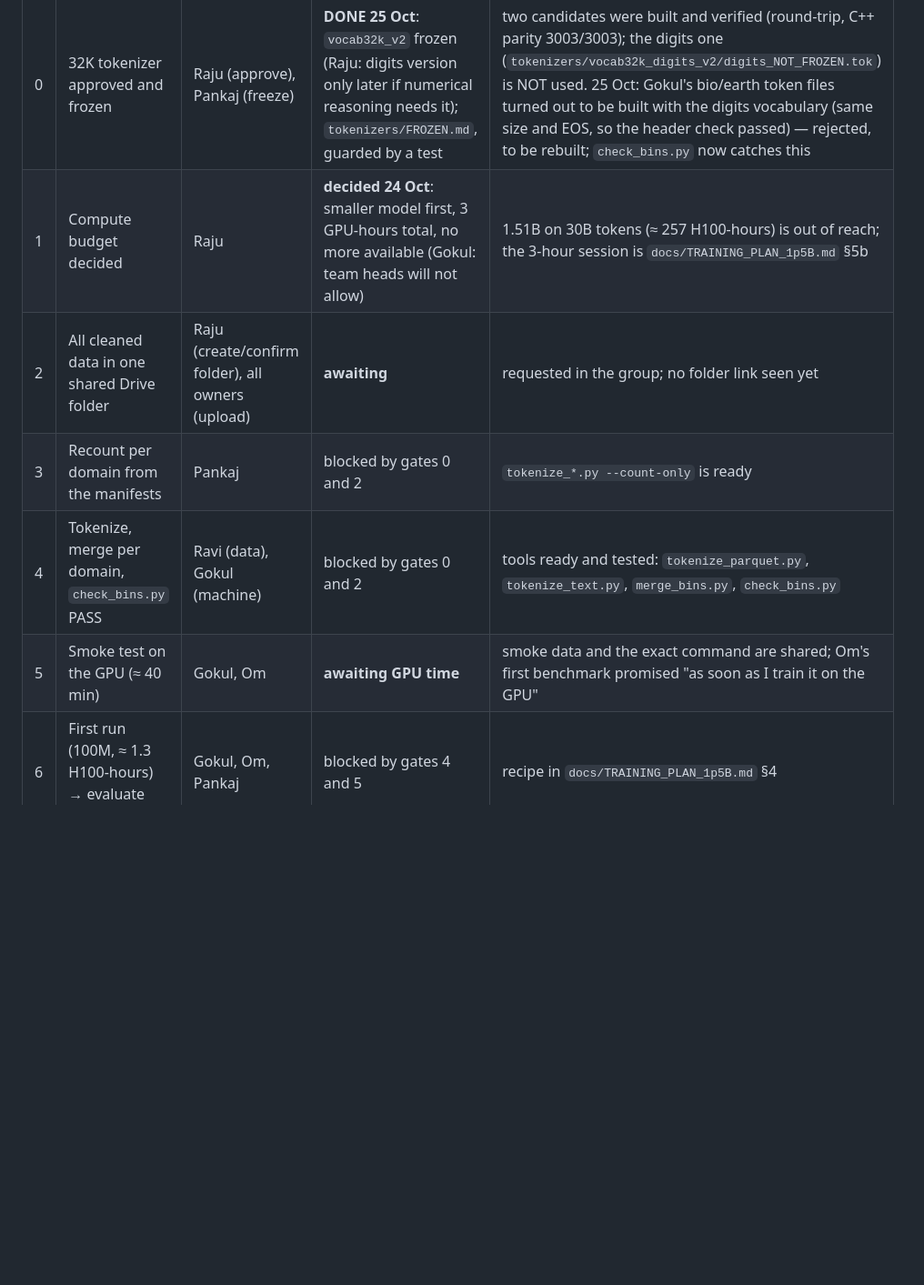
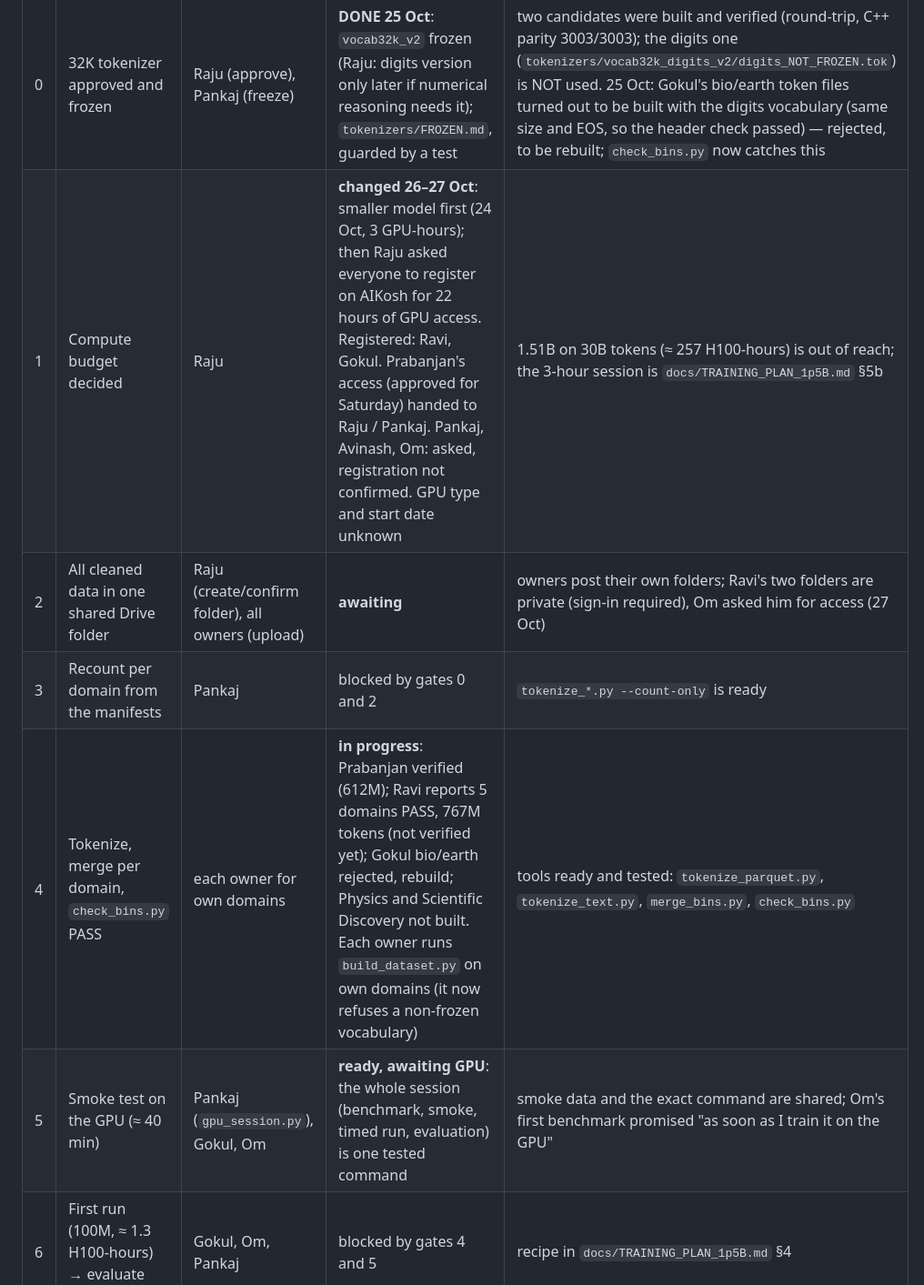
Before and after one commit to Pankaj837/LLM, a Markdown page: docs/PROGRESS_REPORT.md, the part around one of its changes. Shown at 91% size. Drawn GitHub-style; blank space fills up the shorter version.

```diff
--- a/docs/PROGRESS_REPORT.md
+++ b/docs/PROGRESS_REPORT.md
@@ -10,11 +21,11 @@ Who was allotted what, when, and whether it was delivered (from 10 Oct): see `do
 | # | Gate | Owner | Status | Evidence / next step |
 |---|---|---|---|---|
 | 0 | 32K tokenizer approved and frozen | Raju (approve), Pankaj (freeze) | **DONE 25 Oct**: `vocab32k_v2` frozen (Raju: digits version only later if numerical reasoning needs it); `tokenizers/FROZEN.md`, guarded by a test | two candidates were built and verified (round-trip, C++ parity 3003/3003); the digits one (`tokenizers/vocab32k_digits_v2/digits_NOT_FROZEN.tok`) is NOT used. 25 Oct: Gokul's bio/earth token files turned out to be built with the digits vocabulary (same size and EOS, so the header check passed) — rejected, to be rebuilt; `check_bins.py` now catches this |
-| 1 | Compute budget decided | Raju | **decided 24 Oct**: smaller model first, 3 GPU-hours total, no more available (Gokul: team heads will not allow) | 1.51B on 30B tokens (≈ 257 H100-hours) is out of reach; the 3-hour session is `docs/TRAINING_PLAN_1p5B.md` §5b |
-| 2 | All cleaned data in one shared Drive folder | Raju (create/confirm folder), all owners (upload) | **awaiting** | requested in the group; no folder link seen yet |
+| 1 | Compute budget decided | Raju | **changed 26–27 Oct**: smaller model first (24 Oct, 3 GPU-hours); then Raju asked everyone to register on AIKosh for 22 hours of GPU access. Registered: Ravi, Gokul. Prabanjan's access (approved for Saturday) handed to Raju / Pankaj. Pankaj, Avinash, Om: asked, registration not confirmed. GPU type and start date unknown | 1.51B on 30B tokens (≈ 257 H100-hours) is out of reach; the 3-hour session is `docs/TRAINING_PLAN_1p5B.md` §5b |
+| 2 | All cleaned data in one shared Drive folder | Raju (create/confirm folder), all owners (upload) | **awaiting** | owners post their own folders; Ravi's two folders are private (sign-in required), Om asked him for access (27 Oct) |
 | 3 | Recount per domain from the manifests | Pankaj | blocked by gates 0 and 2 | `tokenize_*.py --count-only` is ready |
-| 4 | Tokenize, merge per domain, `check_bins.py` PASS | Ravi (data), Gokul (machine) | blocked by gates 0 and 2 | tools ready and tested: `tokenize_parquet.py`, `tokenize_text.py`, `merge_bins.py`, `check_bins.py` |
-| 5 | Smoke test on the GPU (≈ 40 min) | Gokul, Om | **awaiting GPU time** | smoke data and the exact command are shared; Om's first benchmark promised "as soon as I train it on the GPU" |
+| 4 | Tokenize, merge per domain, `check_bins.py` PASS | each owner for own domains | **in progress**: Prabanjan verified (612M); Ravi reports 5 domains PASS, 767M tokens (not verified yet); Gokul bio/earth rejected, rebuild; Physics and Scientific Discovery not built. Each owner runs `build_dataset.py` on own domains (it now refuses a non-frozen vocabulary) | tools ready and tested: `tokenize_parquet.py`, `tokenize_text.py`, `merge_bins.py`, `check_bins.py` |
+| 5 | Smoke test on the GPU (≈ 40 min) | Pankaj (`gpu_session.py`), Gokul, Om | **ready, awaiting GPU**: the whole session (benchmark, smoke, timed run, evaluation) is one tested command | smoke data and the exact command are shared; Om's first benchmark promised "as soon as I train it on the GPU" |
 | 6 | First run (100M, ≈ 1.3 H100-hours) → evaluate per domain | Gokul, Om, Pankaj | blocked by gates 4 and 5 | recipe in `docs/TRAINING_PLAN_1p5B.md` §4 |
 | 7 | 1.51B run | Raju (budget) | blocked by gate 1 | |
 
```
Also changed, not shown: other parts of docs/PROGRESS_REPORT.md (+15 -3 lines).
